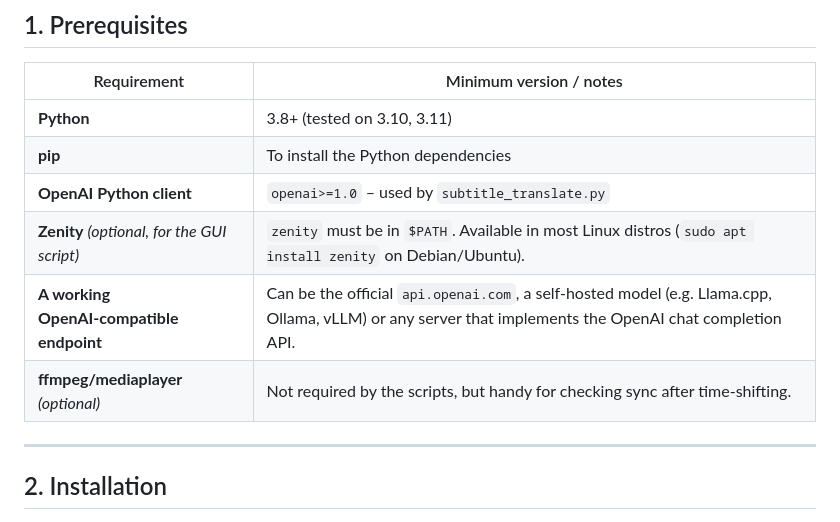
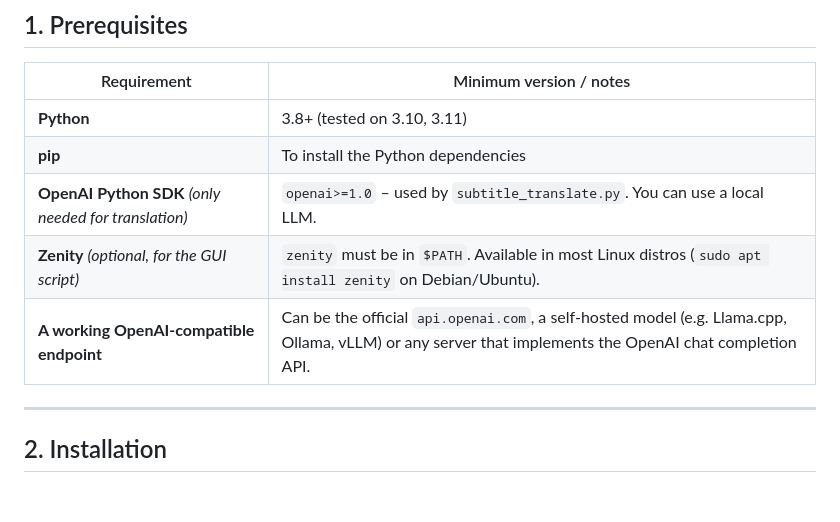
Before and after one commit to jonsafari/subtitle-toolkit, a Markdown page: README.md, the part around the change. Rendered like a GitHub page; blank space fills up the shorter version.

```diff
--- a/README.md
+++ b/README.md
@@ -38,10 +38,9 @@ The tools are deliberately lightweight, command‑line‑first, and can be combi
 |-------------|--------------------------|
 | **Python** | 3.8+ (tested on 3.10, 3.11) |
 | **pip** | To install the Python dependencies |
-| **OpenAI Python client** | `openai>=1.0` – used by `subtitle_translate.py` |
+| **OpenAI Python SDK** *(only needed for translation)*| `openai>=1.0` – used by `subtitle_translate.py`. You can use a local LLM. |
 | **Zenity** *(optional, for the GUI script)* | `zenity` must be in `$PATH`. Available in most Linux distros (`sudo apt install zenity` on Debian/Ubuntu). |
 | **A working OpenAI‑compatible endpoint** | Can be the official `api.openai.com`, a self‑hosted model (e.g. Llama.cpp, Ollama, vLLM) or any server that implements the OpenAI chat completion API. |
-| **ffmpeg/mediaplayer** *(optional)* | Not required by the scripts, but handy for checking sync after time‑shifting. |
 
 ---
 
```
